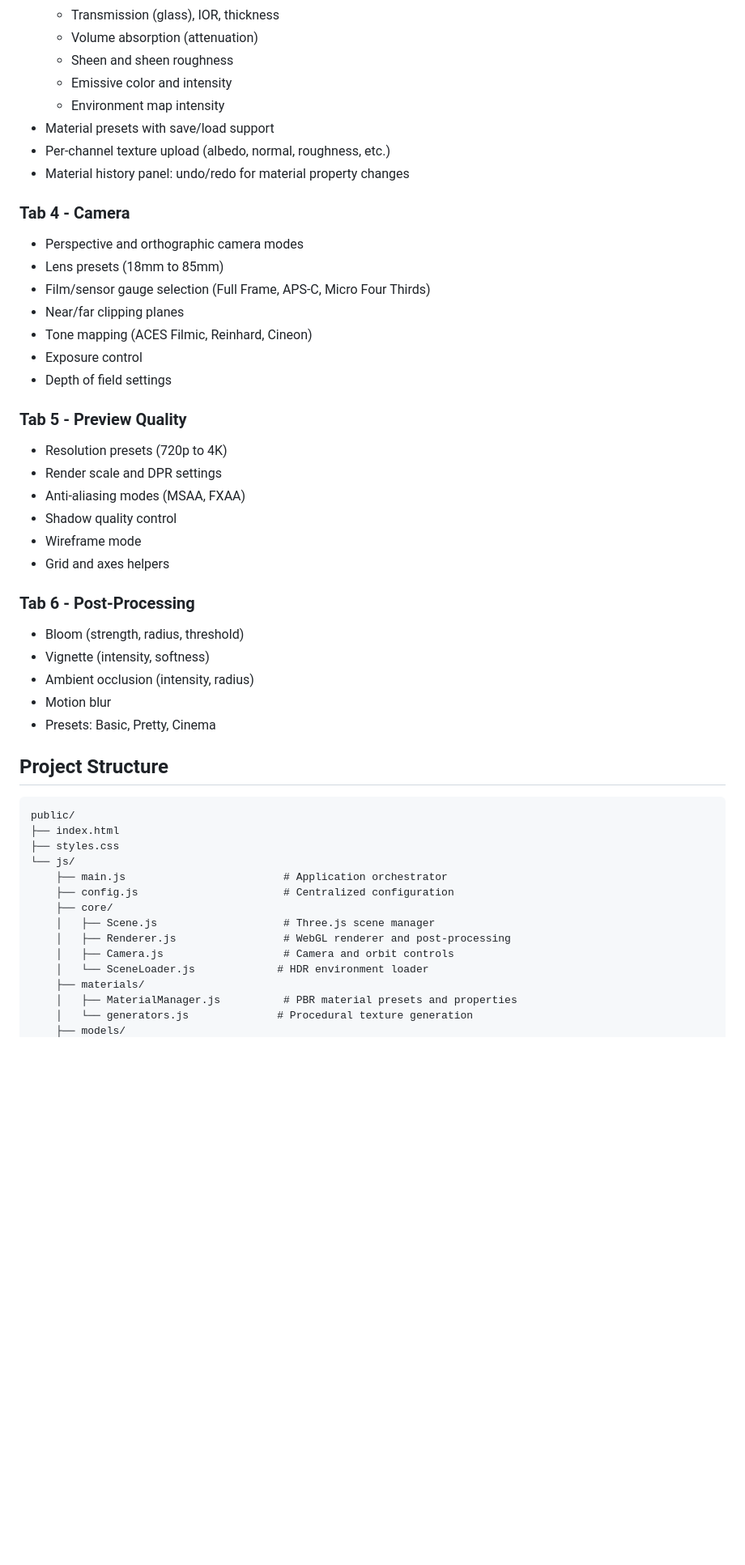
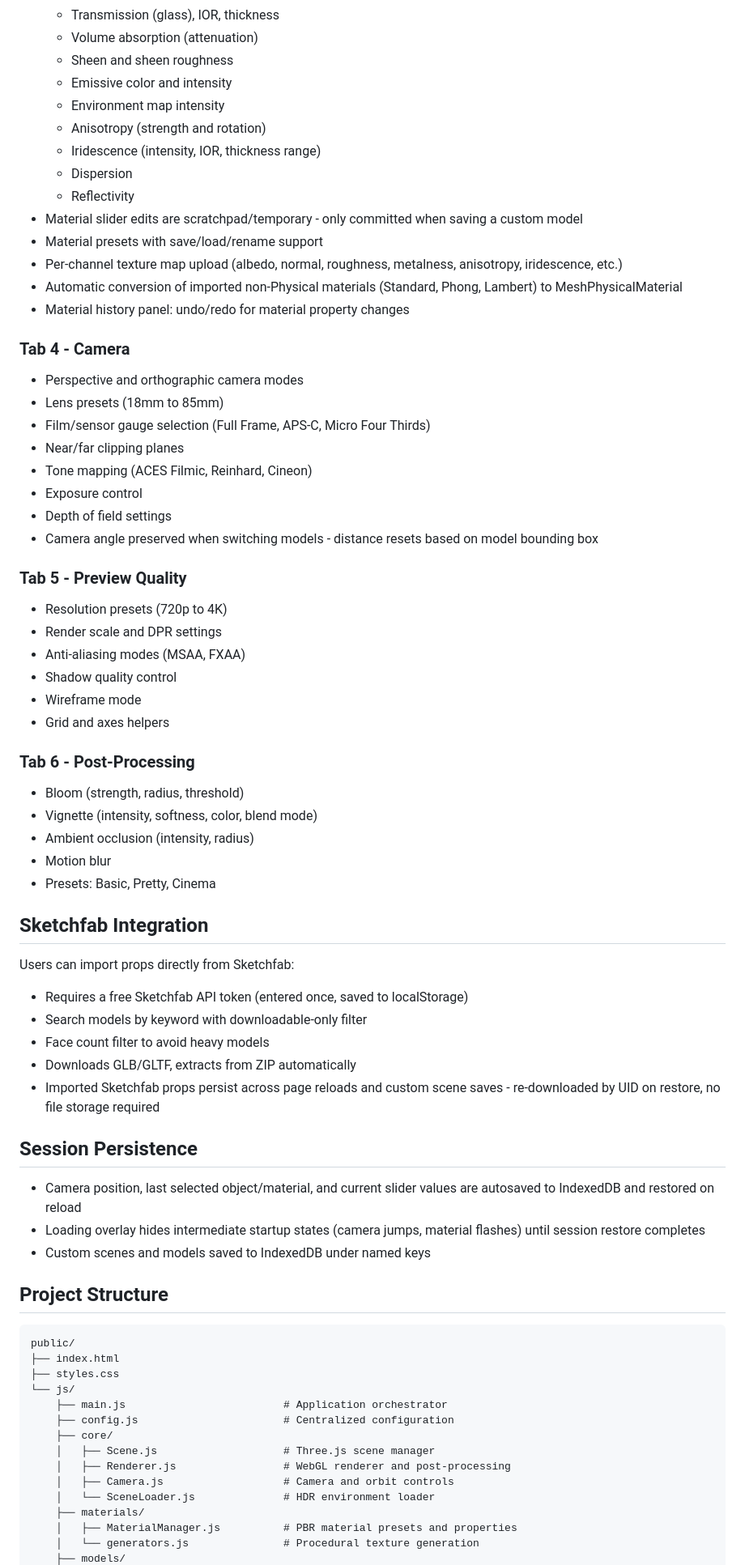
Before and after one commit to yevexe/RenderDeck, a Markdown page: README.md, the part around one of its changes. Shown at 81% size. Drawn GitHub-style; blank space fills up the shorter version.

```diff
--- a/README.md
+++ b/README.md
@@ -32,8 +37,14 @@ A browser-based 3D rendering application built with Three.js for creating, custo
   - Sheen and sheen roughness
   - Emissive color and intensity
   - Environment map intensity
-- Material presets with save/load support
-- Per-channel texture upload (albedo, normal, roughness, etc.)
+  - Anisotropy (strength and rotation)
+  - Iridescence (intensity, IOR, thickness range)
+  - Dispersion
+  - Reflectivity
+- Material slider edits are scratchpad/temporary - only committed when saving a custom model
+- Material presets with save/load/rename support
+- Per-channel texture map upload (albedo, normal, roughness, metalness, anisotropy, iridescence, etc.)
+- Automatic conversion of imported non-Physical materials (Standard, Phong, Lambert) to MeshPhysicalMaterial
 - Material history panel: undo/redo for material property changes
 
 ### Tab 4 - Camera
@@ -44,6 +55,7 @@ A browser-based 3D rendering application built with Three.js for creating, custo
 - Tone mapping (ACES Filmic, Reinhard, Cineon)
 - Exposure control
 - Depth of field settings
+- Camera angle preserved when switching models - distance resets based on model bounding box
 
 ### Tab 5 - Preview Quality
 - Resolution presets (720p to 4K)
@@ -55,10 +67,25 @@ A browser-based 3D rendering application built with Three.js for creating, custo
 
 ### Tab 6 - Post-Processing
 - Bloom (strength, radius, threshold)
-- Vignette (intensity, softness)
+- Vignette (intensity, softness, color, blend mode)
 - Ambient occlusion (intensity, radius)
 - Motion blur
 - Presets: Basic, Pretty, Cinema
+
+## Sketchfab Integration
+
+Users can import props directly from Sketchfab:
+- Requires a free Sketchfab API token (entered once, saved to localStorage)
+- Search models by keyword with downloadable-only filter
+- Face count filter to avoid heavy models
+- Downloads GLB/GLTF, extracts from ZIP automatically
+- Imported Sketchfab props persist across page reloads and custom scene saves - re-downloaded by UID on restore, no file storage required
+
+## Session Persistence
+
+- Camera position, last selected object/material, and current slider values are autosaved to IndexedDB and restored on reload
+- Loading overlay hides intermediate startup states (camera jumps, material flashes) until session restore completes
+- Custom scenes and models saved to IndexedDB under named keys
 
 ## Project Structure
 
@@ -73,8 +100,8 @@ public/
     │   ├── Scene.js                    # Three.js scene manager
     │   ├── Renderer.js                 # WebGL renderer and post-processing
     │   ├── Camera.js                   # Camera and orbit controls
-    │   └── SceneLoader.js             # HDR environment loader
+    │   └── SceneLoader.js              # HDR environment loader
     ├── materials/
     │   ├── MaterialManager.js          # PBR material presets and properties
-    │   └── generators.js              # Procedural texture generation
+    │   └── generators.js               # Procedural texture generation
     ├── models/
```
Also changed, not shown: other parts of README.md (+45 -18 lines).
